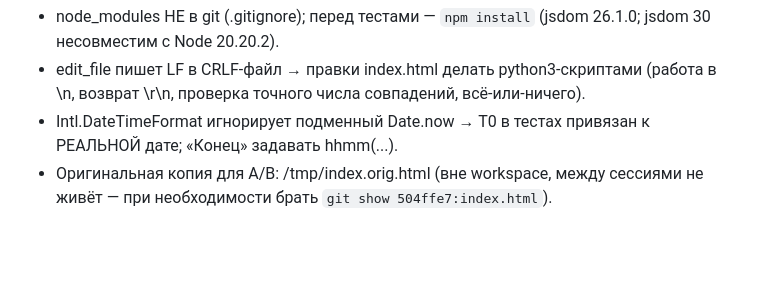
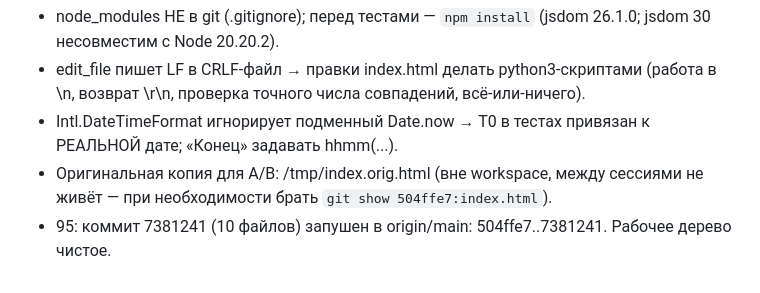
Before and after one commit to act3run-debug/proptimer, a Markdown page: conspect.md, the part around the change. GitHub-like rendering; blank space fills up the shorter version.

Commit message:
conspect: зафиксирован push 7381241 (задача 2 — авто-режим «Отошёл»)

```diff
--- a/conspect.md
+++ b/conspect.md
@@ -201,3 +201,4 @@ APP_VERSION="2026-10-29-tz4"; title «Пропорциональный тайм
 - Intl.DateTimeFormat игнорирует подменный Date.now → T0 в тестах привязан к РЕАЛЬНОЙ дате; «Конец» задавать hhmm(...).
 - Оригинальная копия для A/B: /tmp/index.orig.html (вне workspace, между сессиями не живёт — при необходимости
   брать `git show 504ffe7:index.html`).
+- 95: коммит 7381241 (10 файлов) запушен в origin/main: 504ffe7..7381241. Рабочее дерево чистое.
```
